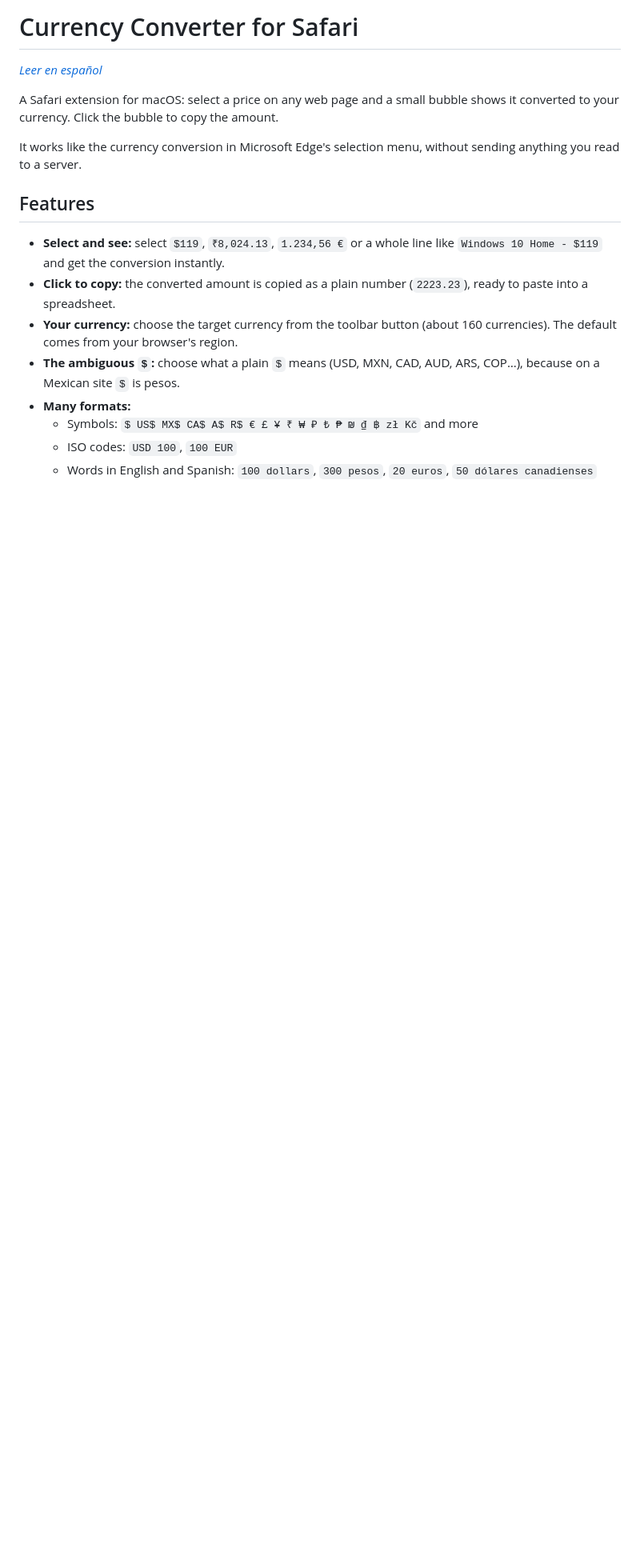
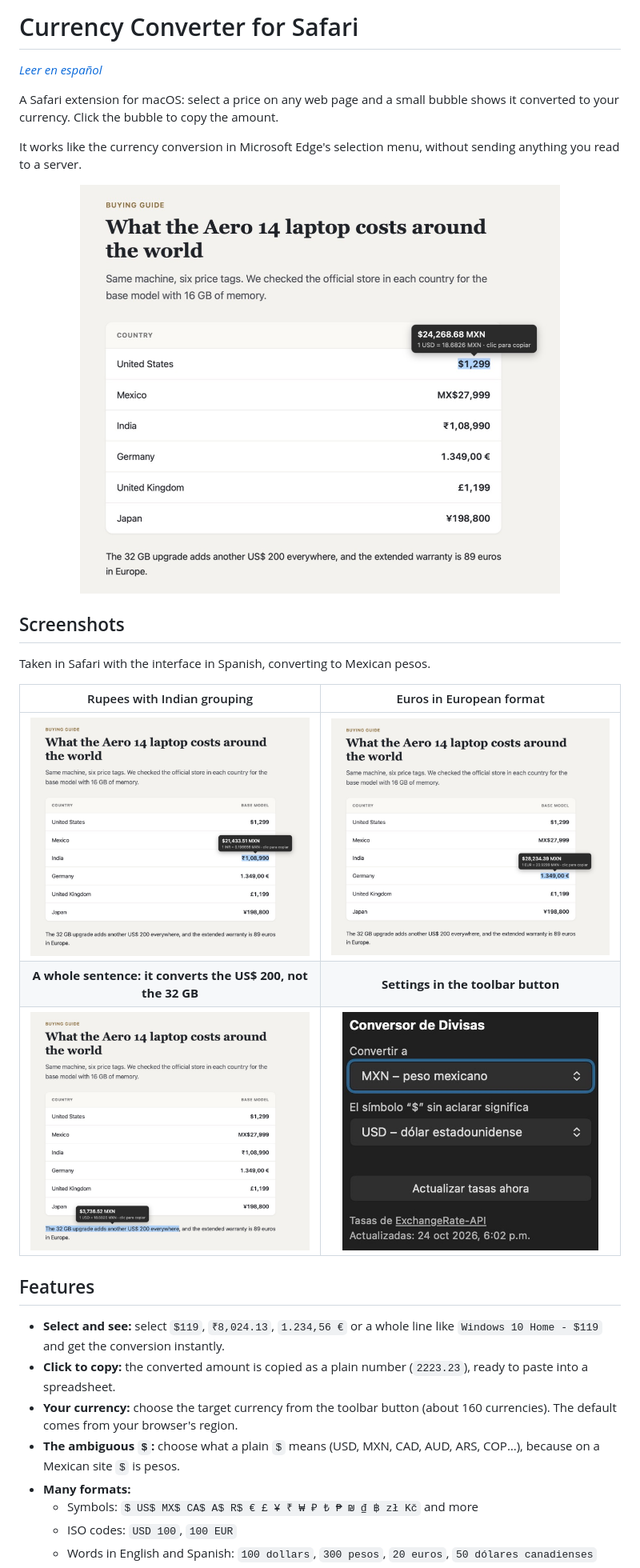
Before and after one commit to ceolitzin/CurrencyConverter4Safari, a Markdown page: README.md, the part around the change. Shown at 80% size. GitHub-like rendering; pictures changed too: docs/screenshots/bubble-eur.jpg (added), docs/screenshots/bubble-inr.jpg (added), docs/screenshots/bubble-sentence.jpg (added); blank space fills up the shorter version.

```diff
--- a/README.md
+++ b/README.md
@@ -5,6 +5,20 @@
 A Safari extension for macOS: select a price on any web page and a small bubble shows it converted to your currency. Click the bubble to copy the amount.
 
 It works like the currency conversion in Microsoft Edge's selection menu, without sending anything you read to a server.
+
+<p align="center">
+  <img src="docs/screenshots/bubble-usd.jpg" width="600" alt="Selecting $1,299 in a price table shows a bubble with $24,268.68 MXN and the rate 1 USD = 18.6826 MXN">
+</p>
+
+## Screenshots
+
+Taken in Safari with the interface in Spanish, converting to Mexican pesos.
+
+| Rupees with Indian grouping | Euros in European format |
+| :---: | :---: |
+| ![₹1,08,990 converted to $21,433.51 MXN](docs/screenshots/bubble-inr.jpg) | ![1.349,00 € converted to $28,234.39 MXN](docs/screenshots/bubble-eur.jpg) |
+| **A whole sentence: it converts the US$ 200, not the 32 GB** | **Settings in the toolbar button** |
+| ![A selected sentence converted to $3,736.52 MXN](docs/screenshots/bubble-sentence.jpg) | <img src="docs/screenshots/popup.jpg" width="320" alt="Settings popup: target currency, meaning of $, refresh rates and the rate source"> |
 
 ## Features
 
```
Also changed, not shown: CLAUDE.md (+4 -0 lines), README.es.md (+14 -0 lines), 2 other files.
